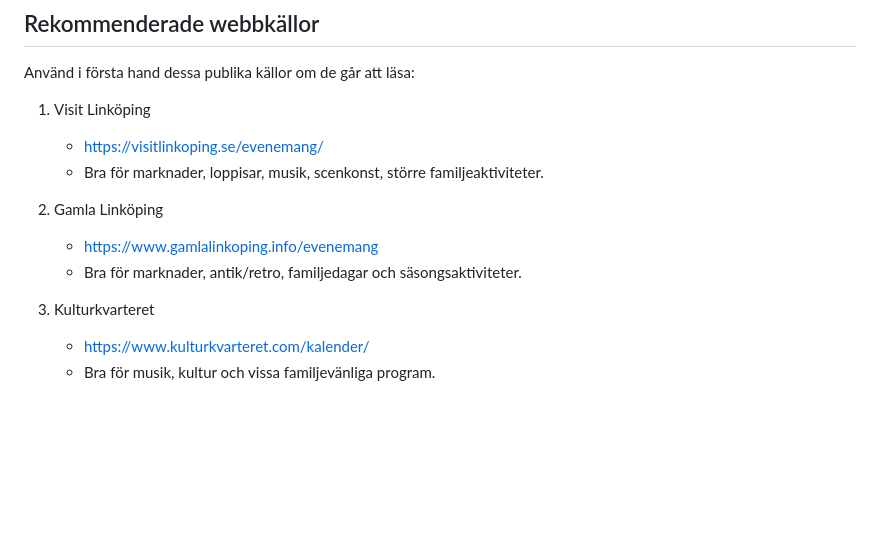
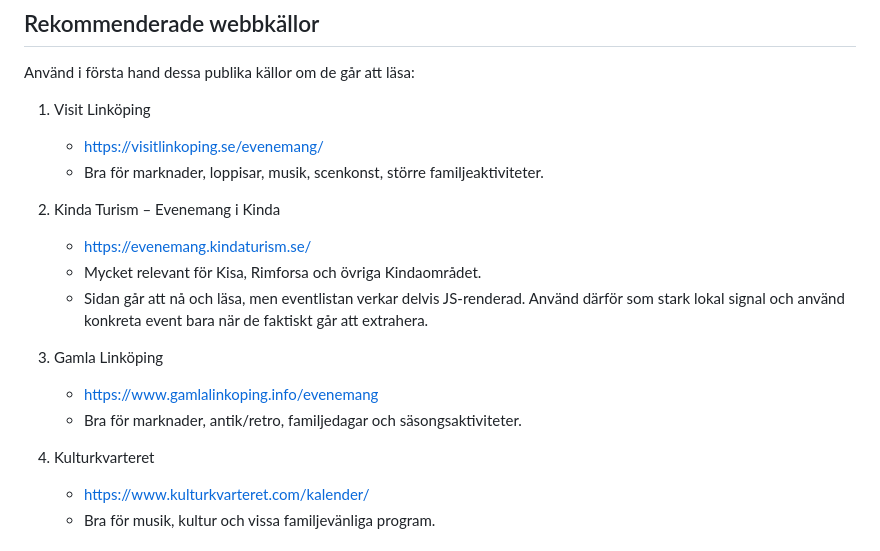
Before and after one commit to erikjarl/obitme, a Markdown page: CRON_INSTRUCTIONS.md, the part around the change. Rendered like a GitHub page; blank space fills up the shorter version.

Commit message:
Lägg till Kinda Turisms eventkalender i veckoplaneraren

```diff
--- a/CRON_INSTRUCTIONS.md
+++ b/CRON_INSTRUCTIONS.md
@@ -10,11 +10,16 @@ Använd i första hand dessa publika källor om de går att läsa:
    - https://visitlinkoping.se/evenemang/
    - Bra för marknader, loppisar, musik, scenkonst, större familjeaktiviteter.
 
-2. Gamla Linköping
+2. Kinda Turism – Evenemang i Kinda
+   - https://evenemang.kindaturism.se/
+   - Mycket relevant för Kisa, Rimforsa och övriga Kindaområdet.
+   - Sidan går att nå och läsa, men eventlistan verkar delvis JS-renderad. Använd därför som stark lokal signal och använd konkreta event bara när de faktiskt går att extrahera.
+
+3. Gamla Linköping
    - https://www.gamlalinkoping.info/evenemang
    - Bra för marknader, antik/retro, familjedagar och säsongsaktiviteter.
 
-3. Kulturkvarteret
+4. Kulturkvarteret
    - https://www.kulturkvarteret.com/kalender/
    - Bra för musik, kultur och vissa familjevänliga program.
 
```
